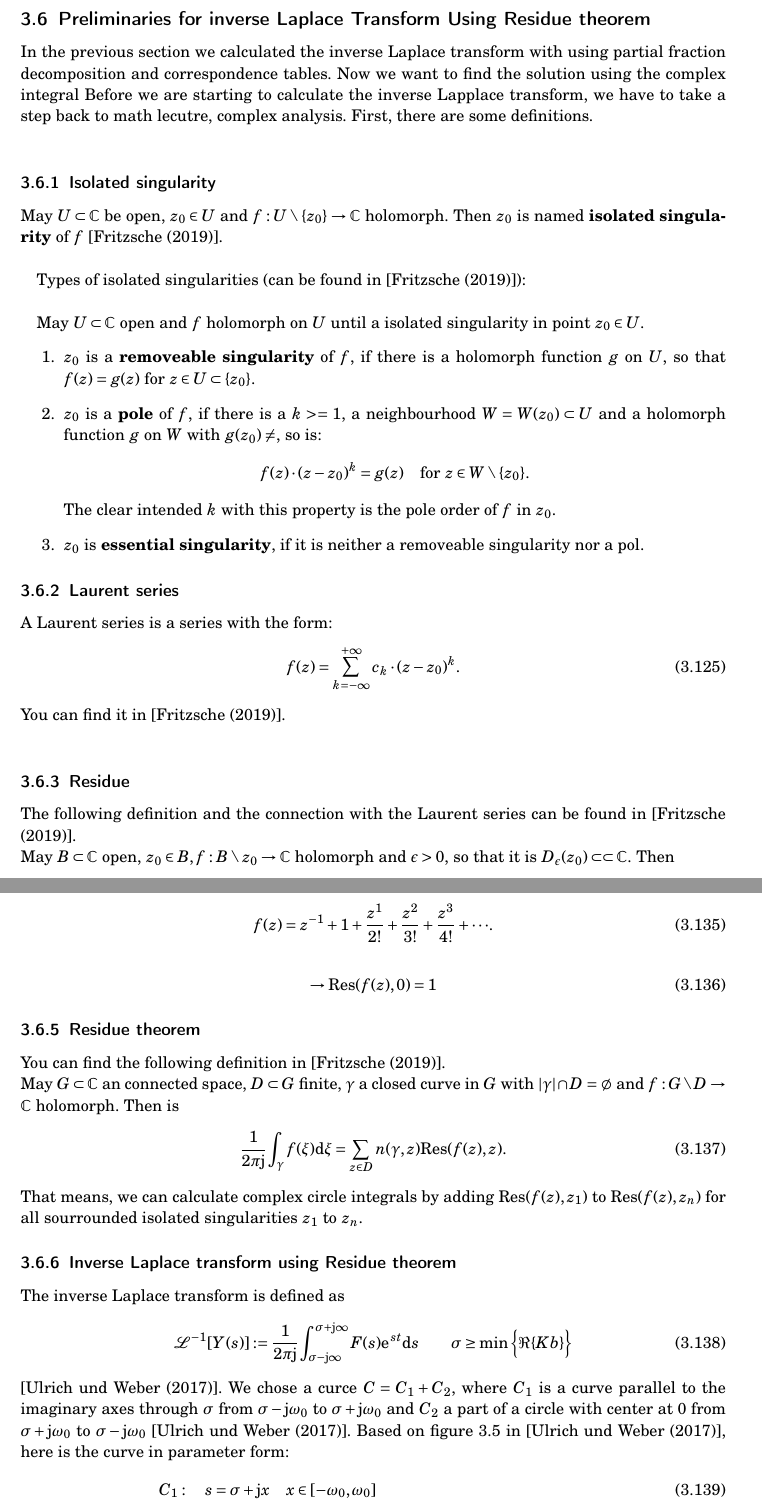
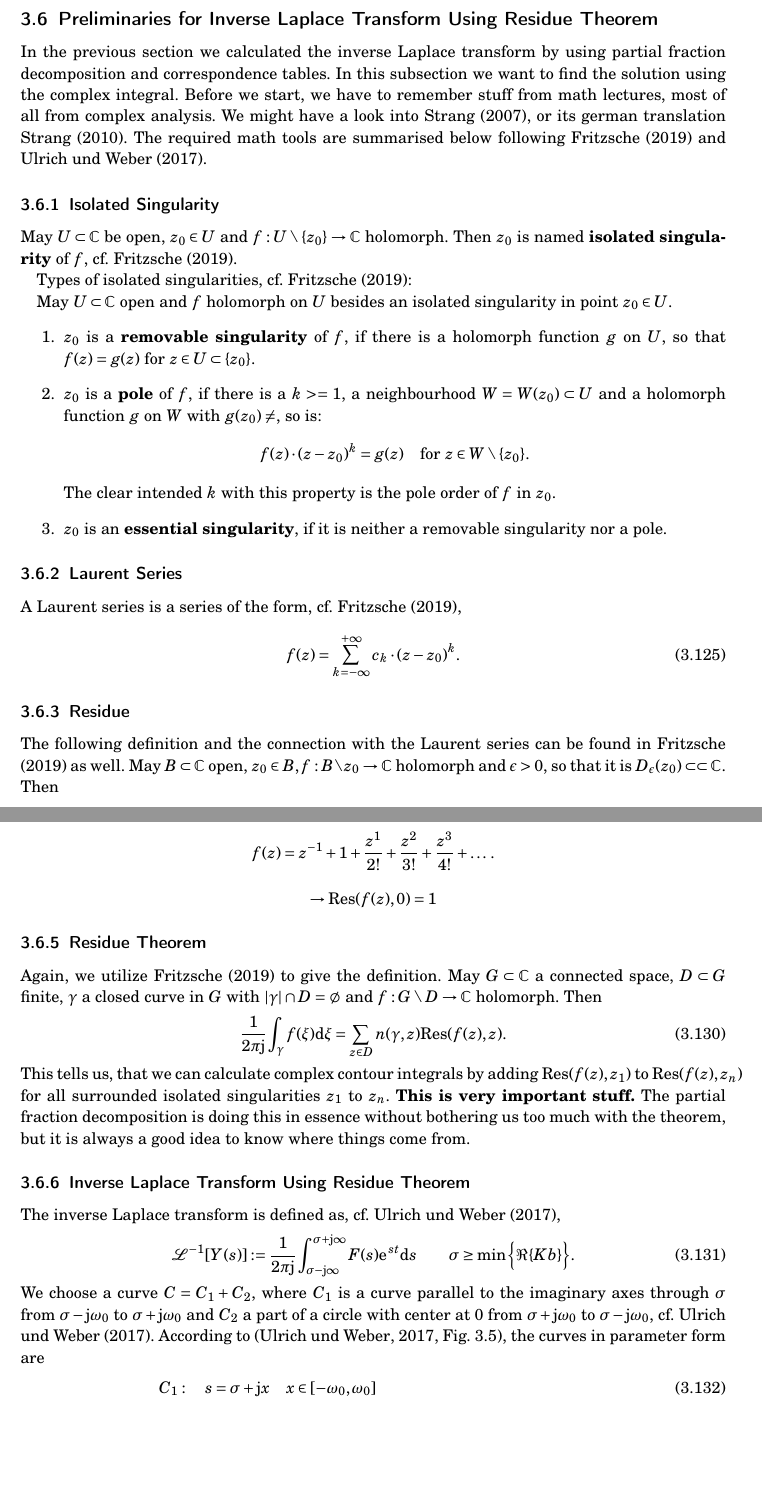
Before and after one commit to spatialaudio/signals-and-systems-exercises, a LaTeX document (tutorial_latex_deu/sig_sys_ex.tex, which reads tutorial_latex_deu/sig_sys_ex_03AddOn.tex): two parts of pages 25 and 27 of 40, joined at a grey line, cut so that both start at the same text, the shorter picture padded with empty space. Compiled offline with pdfLaTeX.

Commit message:
mod/corr in theory/lit

```diff
--- a/tutorial_latex_deu/sig_sys_ex_03AddOn.tex
+++ b/tutorial_latex_deu/sig_sys_ex_03AddOn.tex
@@ -1789,36 +1789,41 @@ $H(s) = \left[ \frac{16}{25} s^2 + \frac{24}{25} s + 1 \right]^{-1}$.}
 %##############################################################################
 %##############################################################################
 \newpage
-\subsection{Preliminaries for inverse Laplace Transform Using Residue theorem }
-%
-%
-In the previous section we calculated the inverse Laplace transform with using partial fraction decomposition and correspondence tables. Now we want to find the solution using the complex integral
-Before we are starting to calculate the inverse Lapplace transform, we have to take a step back to math lecutre, complex analysis. First, there are some definitions.\\
-\subsubsection{Isolated singularity}
-
-
-May $U \subset \mathbb{C}$ be open, $z_0 \in U$ and $f : U \setminus \{z_0\} \rightarrow \mathbb{C}$ holomorph. Then $z_0$ is named \textbf{isolated singularity} of $f$ [\cite{Fritzsche2019}].\\
-
-Types of isolated singularities (can be found in [\cite{Fritzsche2019}]): \\
-
-May $U \subset \mathbb{C}$ open and $f$ holomorph on $U$ until a isolated singularity in point $z_0 \in U$.
+\subsection{Preliminaries for Inverse Laplace Transform Using Residue Theorem }
+%
+%
+In the previous section we calculated the inverse Laplace transform by using partial fraction decomposition and correspondence tables. In this subsection we want to find the solution using the complex integral.
+Before we start, we have to remember stuff from math lectures, most of all from complex analysis.
+%
+We might have a look into \cite{Strang2007}, or its german translation \cite{Strang2010}.
+%
+The required math tools are summarised below following \cite{Fritzsche2019} and \cite{UlrichWeber2017}.
+
+\subsubsection{Isolated Singularity}
+
+
+May $U \subset \mathbb{C}$ be open, $z_0 \in U$ and $f : U \setminus \{z_0\} \rightarrow \mathbb{C}$ holomorph. Then $z_0$ is named \textbf{isolated singularity} of $f$, cf.~\cite{Fritzsche2019}.
+
+Types of isolated singularities, cf.~\cite{Fritzsche2019}:
+
+May $U \subset \mathbb{C}$ open and $f$ holomorph on $U$ besides an isolated singularity in point $z_0 \in U$.
 \begin{enumerate}
-	\item $z_0$ is a \textbf{removeable singularity} of $f$, if there is a holomorph function $g$ on $U$, so that $f(z)=g(z)$ for $z \in U \subset \{z_0\}$.
+	\item $z_0$ is a \textbf{removable singularity} of $f$, if there is a holomorph function $g$ on $U$, so that $f(z)=g(z)$ for $z \in U \subset \{z_0\}$.
 	\item $z_0$ is a \textbf{pole} of $f$, if there is a $k >= 1$, a neighbourhood $W = W(z_0) \subset U$ and a holomorph function $g$ on $W$ with $g(z_0) \neq $, so is:
 	\begin{equation}
 		f(z)\cdot(z-z_0)^k=g(z)\quad \textrm{for }z \in W \setminus \{z_0\}. \nonumber
 	\end{equation}
 	The clear intended $k$ with this property is the pole order of $f$ in $z_0$.
-	\item $z_0$ is \textbf{essential singularity}, if it is neither a removeable singularity nor a pol.
+	\item $z_0$ is an \textbf{essential singularity}, if it is neither a removable singularity nor a pole.
 \end{enumerate}
-\subsubsection{Laurent series}
-A Laurent series is a series with the form:
+\subsubsection{Laurent Series}
+A Laurent series is a series of the form, cf.~\cite{Fritzsche2019},
 \begin{align}
 	f(z) = \sum_{k=-\infty}^{+\infty}c_k\cdot(z-z_0)^k.
 \end{align}
-You can find it in [\cite{Fritzsche2019}]. \\
+
 \subsubsection{Residue}
-The following definition and the connection with the Laurent series can be found in [\cite{Fritzsche2019}]. \\
+The following definition and the connection with the Laurent series can be found in \cite{Fritzsche2019} as well.
 May $B \subset \mathbb{C}$ open, $z_0 \in B, f: B \setminus z_0 \rightarrow \mathbb{C}$ holomorph and $\epsilon > 0$, so that it is $D_{\epsilon}(z_0)\subset\subset \mathbb{C}$. Then
 \begin{align}
 	\mathrm{Res}(f(z),z_0):=\frac{1}{2\pi\im}\int_{\partial D_{\epsilon}(z_0)}f(\xi)\mathrm{d}\xi
@@ -1838,3 +1844,4 @@ Example:
 \begin{align}
 	f(z) &= \frac{\sin(z)}{z} \nonumber \\
 	\lim\limits_{z \rightarrow 0}f(z) &= \lim\limits_{z \rightarrow 0}\frac{\cos(z)}{1}=1 \Rightarrow \mathrm{Res}(f(z),0)=0 \nonumber \\
+	\sin(z) &= z-\frac{z^3}{3!}+\frac{z^5}{5!}-+\cdot\cdot\cdot\quad \quad \textrm{cf.~\cite{Bronstein}} \nonumber \\
@@ -1880,23 +1888,34 @@ Now substituting $z$ with $\frac{1}{z}$ results in
-	f(z)=z^{-1}+1+\frac{z^1}{2!}+\frac{z^2}{3!}+\frac{z^3}{4!}+\cdot\cdot\cdot .
-\end{align}
-\begin{align}
-	\rightarrow\mathrm{Res}(f(z),0)=1
-\end{align}
-\subsubsection{Residue theorem}
-You can find the following definition in [\cite{Fritzsche2019}]. \\
-May $G \subset \mathbb{C}$ an connected space, $D \subset G$ finite, $\gamma$ a closed curve in $G$ with $|\gamma| \cap D = \emptyset$ and $f: G \setminus D \rightarrow \mathbb{C}$ holomorph. Then is
+	\e^z=1+z+\frac{z^2}{2!}+\frac{z^3}{3!}+\frac{z^4}{4!}+\cdot\cdot\cdot\quad\quad \textrm{cf.~\cite{Bronstein}} \nonumber
+\end{align}
+Substituting $z$ with $\frac{1}{z}$ results in
+\begin{align}
+	f(z)=z^{-1}+1+\frac{z^1}{2!}+\frac{z^2}{3!}+\frac{z^3}{4!}+\dots\,. \nonumber
+\end{align}
+\begin{align}
+	\rightarrow\mathrm{Res}(f(z),0)=1 \nonumber
+\end{align}
+\subsubsection{Residue Theorem}
+Again, we utilize \cite{Fritzsche2019} to give the definition.
+May $G \subset \mathbb{C}$ a connected space, $D \subset G$ finite, $\gamma$ a closed curve in $G$ with $|\gamma| \cap D = \emptyset$ and $f: G \setminus D \rightarrow \mathbb{C}$ holomorph. Then
 \begin{align}
 	\frac{1}{2\pi\im}\int_{\gamma}f(\xi)\mathrm{d}\xi = \sum_{z\in D}n(\gamma,z)\mathrm{Res}(f(z),z).
 \end{align}
-That means, we can calculate complex circle integrals by adding $\mathrm{Res}(f(z),z_1$) to $\mathrm{Res}(f(z),z_n)$ for all sourrounded isolated singularities $z_1$ to $z_n$.
-\subsubsection{Inverse Laplace transform using Residue theorem}
-The inverse Laplace transform is defined as
-\begin{align}
-	\mathcal{L}^{-1}[Y(s)]:=\frac{1}{2\pi\im}\int_{\sigma-\im\infty}^{\sigma+\im\infty}F(s)\e^{st}\mathrm{d}s\quad\quad \sigma \geq \min \bigg \{\Re \{Kb\} \bigg\}
-\end{align}
-[\cite{UlrichWeber2017}].
-We chose a curce $C = C_1 + C_2$, where $C_1$ is a curve parallel to the imaginary axes through $\sigma$ from $\sigma -\im\omega_0$ to $\sigma + \im\omega_0$ and $C_2$ a part of a circle with center at $0$ from $\sigma +\im\omega_0$ to $\sigma - \im\omega_0$ [\cite{UlrichWeber2017}].
-Based on figure 3.5 in [\cite{UlrichWeber2017}], here is the curve in parameter form:
+This tells us, that we can calculate complex contour integrals
+by adding $\mathrm{Res}(f(z),z_1$) to $\mathrm{Res}(f(z),z_n)$ for all
+surrounded isolated singularities $z_1$ to $z_n$. \textbf{This is very important stuff.}
+%
+The partial fraction decomposition is doing this in essence without bothering
+us too much with the theorem, but it is always a good idea to know where things
+come from.
+
+\subsubsection{Inverse Laplace Transform Using Residue Theorem}
+The inverse Laplace transform is defined as, cf.~\cite{UlrichWeber2017},
+\begin{align}
+	\mathcal{L}^{-1}[Y(s)]:=\frac{1}{2\pi\im}\int_{\sigma-\im\infty}^{\sigma+\im\infty}F(s)\e^{st}\mathrm{d}s\quad\quad \sigma \geq \min \bigg \{\Re \{Kb\} \bigg\}.
+\end{align}
+%
+We choose a curve $C = C_1 + C_2$, where $C_1$ is a curve parallel to the imaginary axes through $\sigma$ from $\sigma -\im\omega_0$ to $\sigma + \im\omega_0$ and $C_2$ a part of a circle with center at $0$ from $\sigma +\im\omega_0$ to $\sigma - \im\omega_0$, cf.~\cite{UlrichWeber2017}.
+According to \cite[Fig.~3.5]{UlrichWeber2017}, the curves in parameter form are
 \begin{align}
 	&C_1:\quad s = \sigma+\im x \quad x \in [-\omega_0,\omega_0] \\
 	&C_2:\quad s = \underbrace{\sqrt{\omega_0^2+\sigma^2}}_R \e^{\im x} \quad x \in [\arctan\bigg (\frac{\omega_0}{\sigma}\bigg ) ,2\pi-\arctan\bigg ( \frac{\omega_0}{\sigma}\bigg ) ].
```
Also changed, not shown: tutorial_latex_deu/literatur.bib (+4 -4 lines), tutorial_latex_deu/sig_sys_ex_03AddOn.tex (107 more changed lines).
